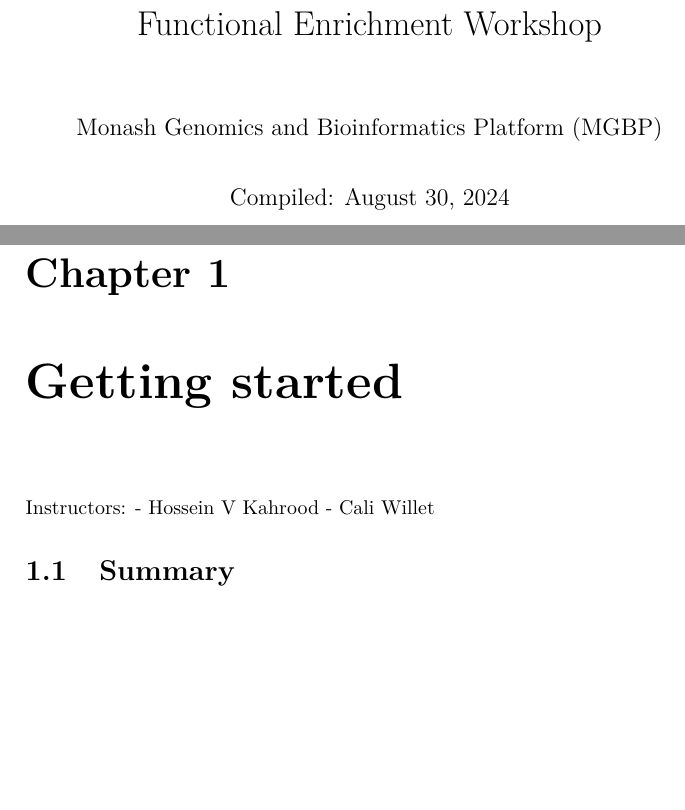
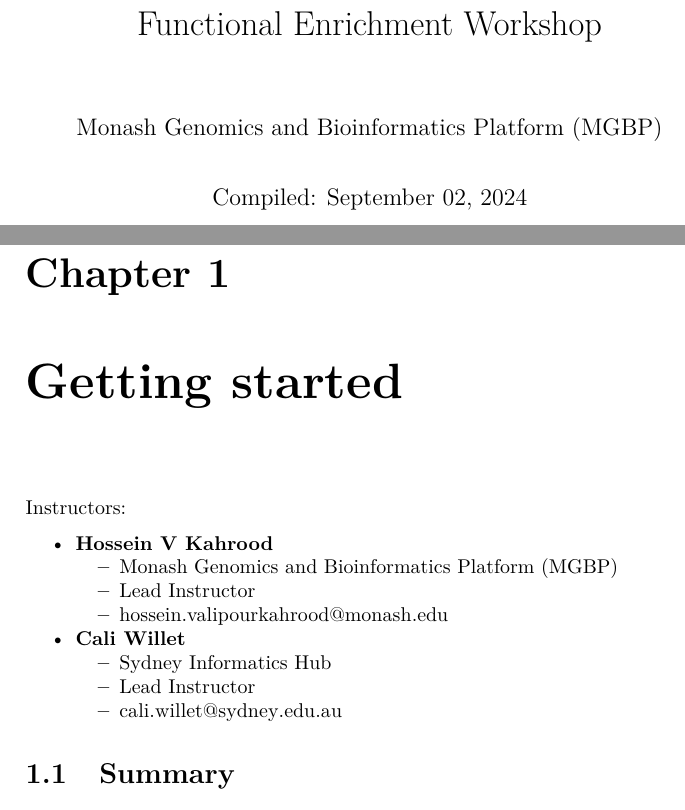
Before and after one commit to MonashBioinformaticsPlatform/Functional_Enrichment_Online_Tools, a LaTeX thesis (Functiona_Enrichment.tex): two parts of pages 1 and 5 of 27, joined at a grey line, cut so that both start at the same text, the shorter picture padded with empty space. Compiled offline with pdfLaTeX.

Commit message:
re-run project in R-Studio

```diff
--- a/Functiona_Enrichment.tex
+++ b/Functiona_Enrichment.tex
@@ -79,7 +79,7 @@
 
 \title{Functional Enrichment Workshop}
 \author{Monash Genomics and Bioinformatics Platform (MGBP)}
-\date{Compiled: August 30, 2024}
+\date{Compiled: September 02, 2024}
 
 \begin{document}
 \maketitle
@@ -93,8 +93,34 @@
 \chapter{Getting started}\label{getting-started}
 
 Instructors:
-- Hossein V Kahrood
-- Cali Willet
+
+\begin{itemize}
+\tightlist
+\item
+  \textbf{Hossein V Kahrood}
+
+  \begin{itemize}
+  \tightlist
+  \item
+    Monash Genomics and Bioinformatics Platform (MGBP)
+  \item
+    Lead Instructor
+  \item
+    \href{mailto:hossein.valipourkahrood@monash.edu}{\nolinkurl{hossein.valipourkahrood@monash.edu}}
+  \end{itemize}
+\item
+  \textbf{Cali Willet}
+
+  \begin{itemize}
+  \tightlist
+  \item
+    Sydney Informatics Hub
+  \item
+    Lead Instructor
+  \item
+    \href{mailto:cali.willet@sydney.edu.au}{\nolinkurl{cali.willet@sydney.edu.au}}
+  \end{itemize}
+\end{itemize}
 
 \section{Summary}\label{summary}
 
```
Also changed, not shown: 3 other files.
